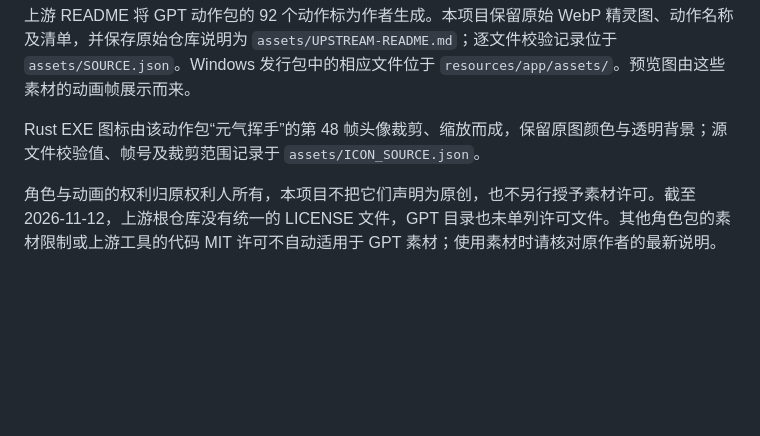
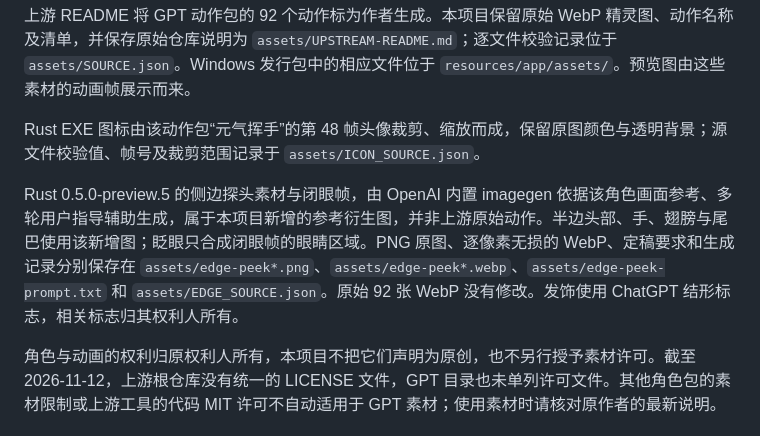
Before and after one commit to Miraclemarvel/codex-desktop-pet, a Markdown page: THIRD_PARTY_NOTICES.md, the part around the change. Rendered like a GitHub page; blank space fills up the shorter version.

```diff
--- a/THIRD_PARTY_NOTICES.md
+++ b/THIRD_PARTY_NOTICES.md
@@ -10,6 +10,8 @@
 上游 README 将 GPT 动作包的 92 个动作标为作者生成。本项目保留原始 WebP 精灵图、动作名称及清单，并保存原始仓库说明为 `assets/UPSTREAM-README.md`；逐文件校验记录位于 `assets/SOURCE.json`。Windows 发行包中的相应文件位于 `resources/app/assets/`。预览图由这些素材的动画帧展示而来。
 
 Rust EXE 图标由该动作包“元气挥手”的第 48 帧头像裁剪、缩放而成，保留原图颜色与透明背景；源文件校验值、帧号及裁剪范围记录于 `assets/ICON_SOURCE.json`。
+
+Rust 0.5.0-preview.5 的侧边探头素材与闭眼帧，由 OpenAI 内置 imagegen 依据该角色画面参考、多轮用户指导辅助生成，属于本项目新增的参考衍生图，并非上游原始动作。半边头部、手、翅膀与尾巴使用该新增图；眨眼只合成闭眼帧的眼睛区域。PNG 原图、逐像素无损的 WebP、定稿要求和生成记录分别保存在 `assets/edge-peek*.png`、`assets/edge-peek*.webp`、`assets/edge-peek-prompt.txt` 和 `assets/EDGE_SOURCE.json`。原始 92 张 WebP 没有修改。发饰使用 ChatGPT 结形标志，相关标志归其权利人所有。
 
 角色与动画的权利归原权利人所有，本项目不把它们声明为原创，也不另行授予素材许可。截至 2026-11-12，上游根仓库没有统一的 LICENSE 文件，GPT 目录也未单列许可文件。其他角色包的素材限制或上游工具的代码 MIT 许可不自动适用于 GPT 素材；使用素材时请核对原作者的最新说明。
 
```
Also changed, not shown: README.md (+6 -4 lines), docs/rust.md (+6 -2 lines), assets/edge-peek-blink.png (added), assets/edge-peek.png (added), 8 other files.
